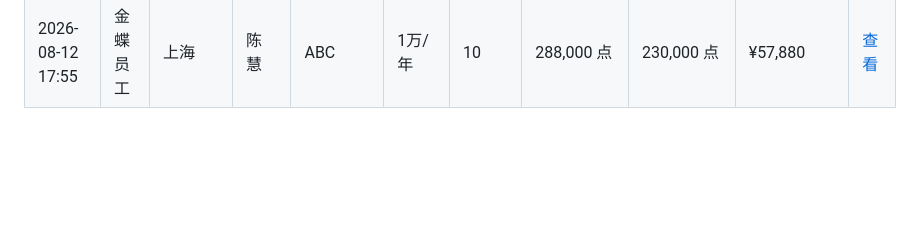
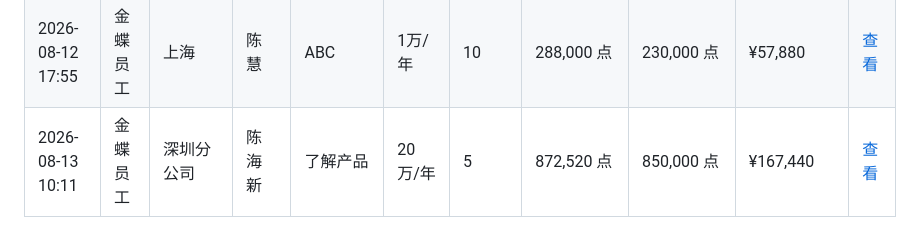
Before and after one commit to zoumaotao/lingee_unit_calculate, a Markdown page: records.md, the part around the change. GitHub-like rendering; blank space fills up the shorter version.

Commit message:
添加增购测算记录 (2026/8/13 10:11:08)

```diff
--- a/records.md
+++ b/records.md
@@ -112,3 +112,4 @@
 | 2026-08-12 10:29 | 金蝶员工 | 宁波分公司 | 邹剑 | A | 50万/年 | 2000 | 872,520 点 | 0 点 | ¥2,376,000 | [查看](data/A_%E9%82%B9%E5%89%91_2026-08-12T02-29-37.md) |
 | 2026-08-12 10:32 | 金蝶员工 | 宁波分公司 | 邹剑 | A | 50万/年 | 200 | 872,520 点 | 0 点 | ¥237,600 | [查看](data/A_%E9%82%B9%E5%89%91_2026-08-12T02-32-36.md) |
 | 2026-08-12 17:55 | 金蝶员工 | 上海 | 陈慧 | ABC | 1万/年 | 10 | 288,000 点 | 230,000 点 | ¥57,880 | [查看](data/ABC_%E9%99%88%E6%85%A7_2026-08-12T09-55-19.md) |
+| 2026-08-13 10:11 | 金蝶员工 | 深圳分公司 | 陈海新 | 了解产品 | 20万/年 | 5 | 872,520 点 | 850,000 点 | ¥167,440 | [查看](data/%E4%BA%86%E8%A7%A3%E4%BA%A7%E5%93%81_%E9%99%88%E6%B5%B7%E6%96%B0_2026-08-13T02-11-05.md) |
```
